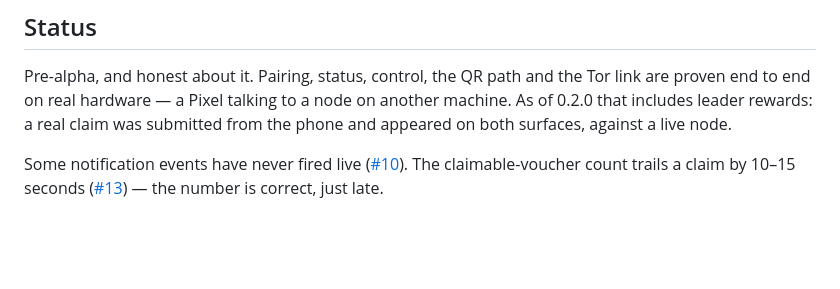
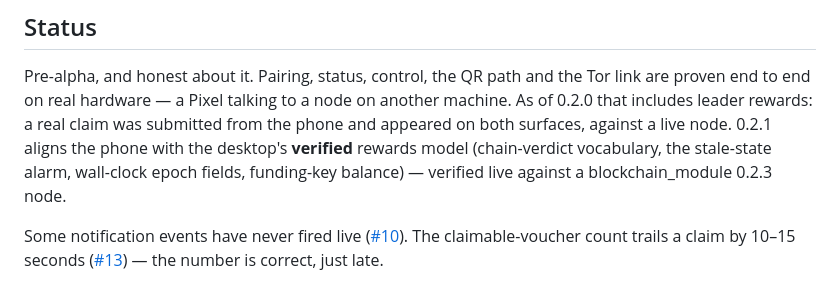
Before and after one commit to xAlisher/node-remote, a Markdown page: README.md, the part around the change. Drawn GitHub-style; blank space fills up the shorter version.

Commit message:
readme: 0.2.1 status line

```diff
--- a/README.md
+++ b/README.md
@@ -156,7 +156,9 @@ See [docs/SIGNING.md](docs/SIGNING.md).
 Pre-alpha, and honest about it. Pairing, status, control, the QR path and the Tor link are
 proven end to end on real hardware — a Pixel talking to a node on another machine. As of
 0.2.0 that includes leader rewards: a real claim was submitted from the phone and appeared on
-both surfaces, against a live node.
+both surfaces, against a live node. 0.2.1 aligns the phone with the desktop's **verified**
+rewards model (chain-verdict vocabulary, the stale-state alarm, wall-clock epoch fields,
+funding-key balance) — verified live against a blockchain_module 0.2.3 node.
 
 Some notification events have never fired live ([#10](https://github.com/xAlisher/node-remote/issues/10)).
 The claimable-voucher count trails a claim by 10–15 seconds
```
